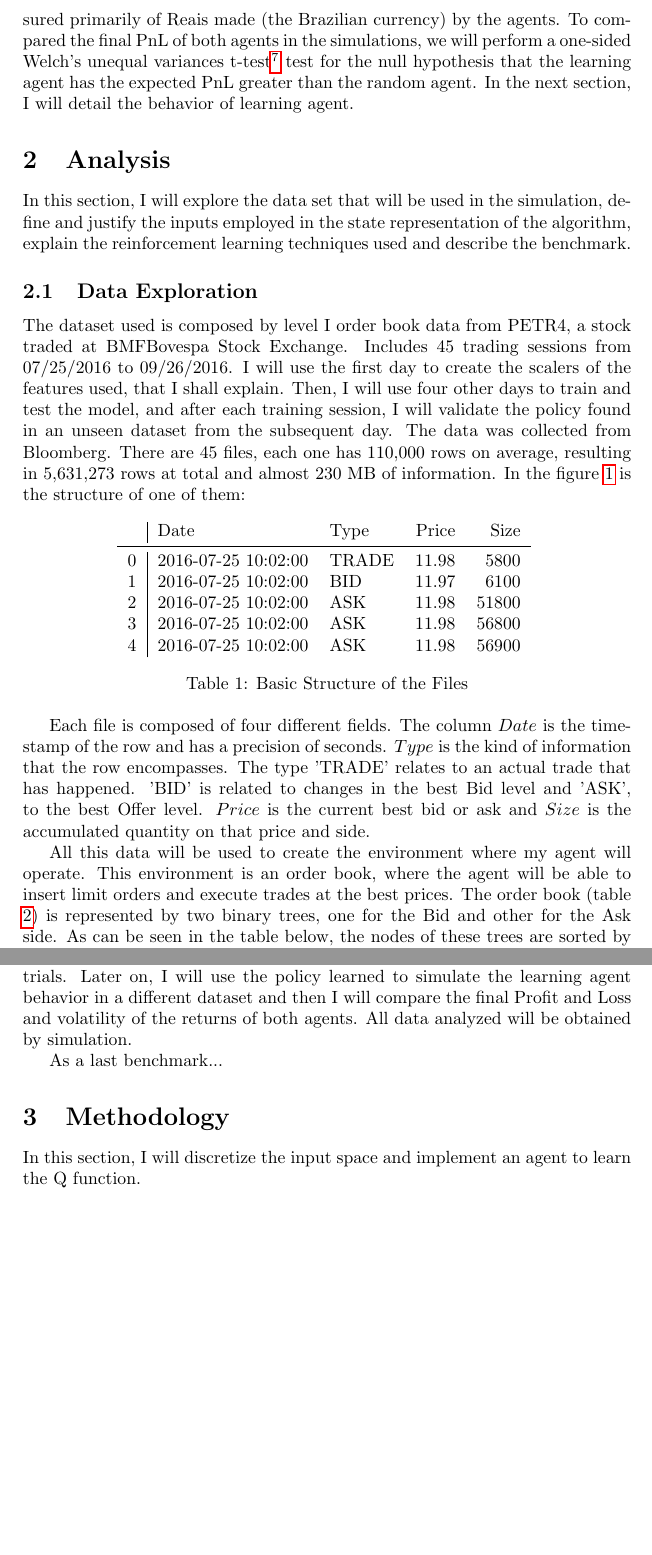
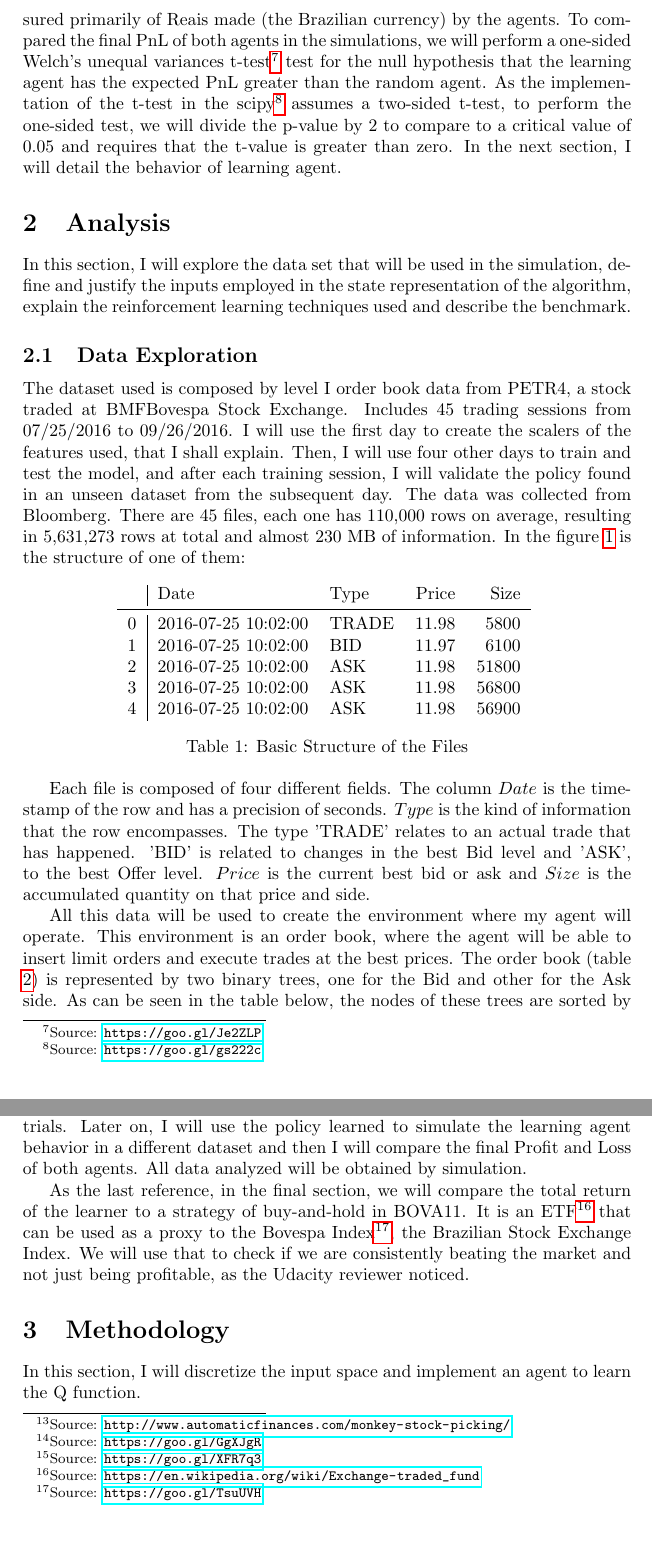
Before and after one commit to ucaiado/QLearning_Trading, a LaTeX paper (main.tex): two parts of pages 3 and 7 of 17, joined at a grey line, cut so that both start at the same text, the shorter picture padded with empty space. Compiled offline with pdfLaTeX.

Commit message:
Update on Overleaf.

```diff
--- a/main.tex
+++ b/main.tex
@@ -59,7 +59,7 @@ Different metrics are used to support the decisions made throughout the project.
 
 Then, we use sharpe ratio\footnote{Source: \url{https://en.wikipedia.org/wiki/Sharpe_ratio}} to help us understanding the performance impact of different values to the model parameters. The Sharpe is measure upon the first difference ($\Delta r$) of the accumulated PnL curve of the model. So, the first difference is defined as $\Delta r = PnL_t - PnL_{t-1}$.
 
-Finally, as we shall justify latter, the performance of my agent will be compared to the performance of a random agent. These performances will be measured primarily of Reais made (the Brazilian currency) by the agents. To compared the final PnL of both agents in the simulations, we will perform a one-sided Welch's unequal variances t-test\footnote{Source: \url{https://goo.gl/Je2ZLP}} test for the null hypothesis that the learning agent has the expected PnL greater than the random agent. In the next section, I will detail the behavior of learning agent.
+Finally, as we shall justify latter, the performance of my agent will be compared to the performance of a random agent. These performances will be measured primarily of Reais made (the Brazilian currency) by the agents. To compared the final PnL of both agents in the simulations, we will perform a one-sided Welch's unequal variances t-test\footnote{Source: \url{https://goo.gl/Je2ZLP}} test for the null hypothesis that the learning agent has the expected PnL greater than the random agent. As the implementation of the t-test in the scipy\footnote{Source: \url{https://goo.gl/gs222c}} assumes a two-sided t-test, to perform the one-sided test, we will divide the p-value by $2$ to compare to a critical value of $0.05$ and requires that the t-value is greater than zero. In the next section, I will detail the behavior of learning agent.
 
 %%%%%%%%%%%%%%%%%%%%%%%%%%%%%%%%%%%%%%%%%%%%%%%%%%%%%%%%%%%%%%%%%%%%%%%%%%%%%%%%%%%%%%%%
 %% ANALYSIS
@@ -184,9 +184,9 @@ Given that, the metric used to measure the performance of the learner will be th
 
 Just like my learner, the set of action can change over time depending on the agent's open position, that is limited to $100$ stocks at most, on any side. When it reaches its limit, it will be allowed just to perform actions that decrease its position. So, for instance, if it already long\footnote{Source: \url{https://goo.gl/GgXJgR}} in $100$ shares, the possible moves would be $\left (None,\, sell,\, best\_ask \right)$. If it is short\footnote{Source: \url{https://goo.gl/XFR7q3}}, it just can perform $\left (None,\, buy,\, best\_bid\right)$.
 
-The performance will be measured primarily in the money made by the agents (that will be optimized by the learner). First, I will analyze if the learning agent was able to improve its performance on the same dataset after different trials. Later on, I will use the policy learned to simulate the learning agent behavior in a different dataset and then I will compare the final Profit and Loss and volatility of the returns of both agents. All data analyzed will be obtained by simulation.
+The performance will be measured primarily in the money made by the agents (that will be optimized by the learner). First, I will analyze if the learning agent was able to improve its performance on the same dataset after different trials. Later on, I will use the policy learned to simulate the learning agent behavior in a different dataset and then I will compare the final Profit and Loss of both agents. All data analyzed will be obtained by simulation.
 
-As a last benchmark...
+As the last reference, in the final section, we will compare the total return of the learner to a strategy of buy-and-hold in BOVA11. It is an ETF\footnote{Source: \url{https://en.wikipedia.org/wiki/Exchange-traded_fund}} that can be used as a proxy to the Bovespa Index\footnote{Source: \url{https://goo.gl/TsuUVH}}, the Brazilian Stock Exchange Index. We will use that to check if we are consistently beating the market and not just being profitable, as the Udacity reviewer noticed.
 
 %%%%%%%%%%%%%%%%%%%%%%%%%%%%%%%%%%%%%%%%%%%%%%%%%%%%%%%%%%%%%%%%%%%%%%%%%%%%%%%%%%%%%%%%
 %% METHODOLOGY
```
Also changed, not shown: main.tex (10 more changed lines).
